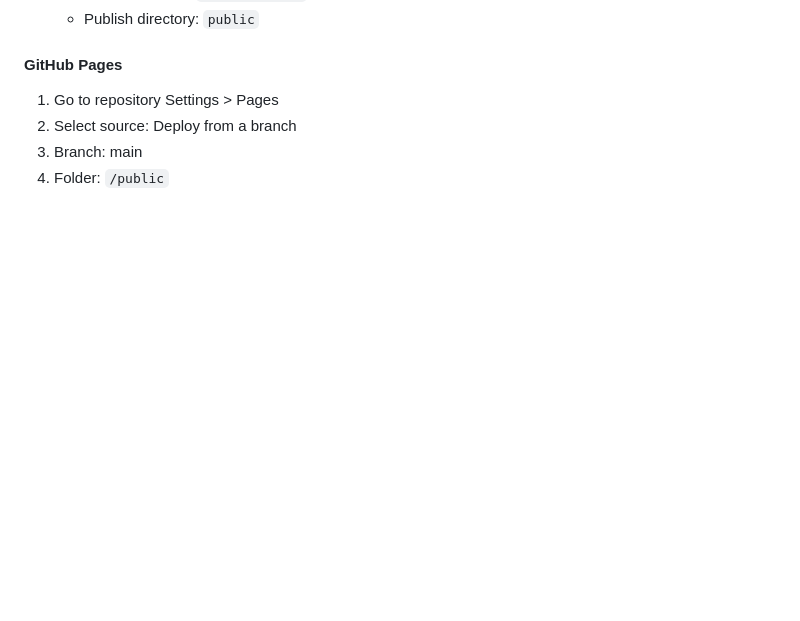
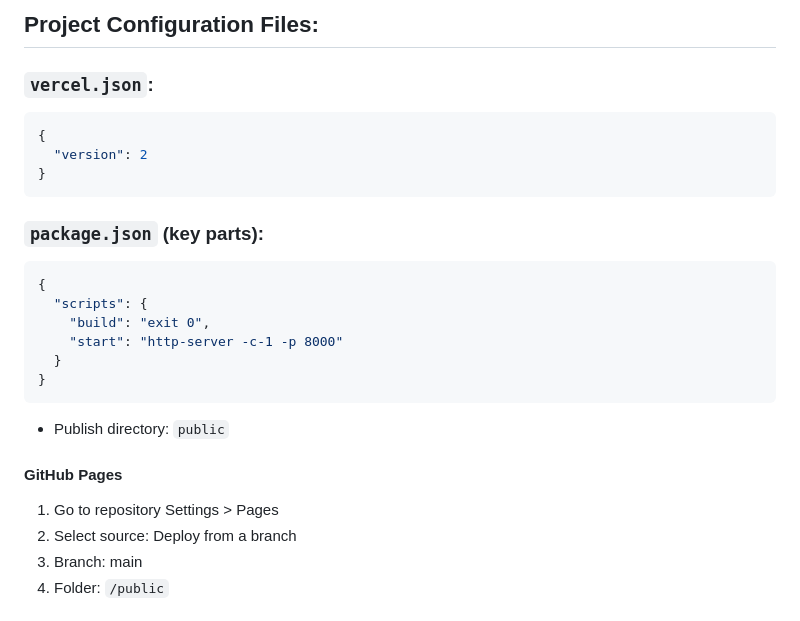
Before and after one commit to jainnirdesh/MusicPlayer, a Markdown page: DEPLOYMENT.md, the part around the change printed below. Drawn GitHub-style; blank space fills up the shorter version.

````diff
--- a/DEPLOYMENT.md
+++ b/DEPLOYMENT.md
@@ -51,3 +113,21 @@ cp index.html styles.css script.js sw.js public/
+## Project Configuration Files:
+
+### `vercel.json`:
+```json
+{
+  "version": 2
+}
+```
+
+### `package.json` (key parts):
+```json
+{
+  "scripts": {
+    "build": "exit 0",
+    "start": "http-server -c-1 -p 8000"
+  }
+}
+```
    - Publish directory: `public`
 
 #### GitHub Pages
````
Also changed, not shown: other parts of DEPLOYMENT.md (+102 -40 lines).
